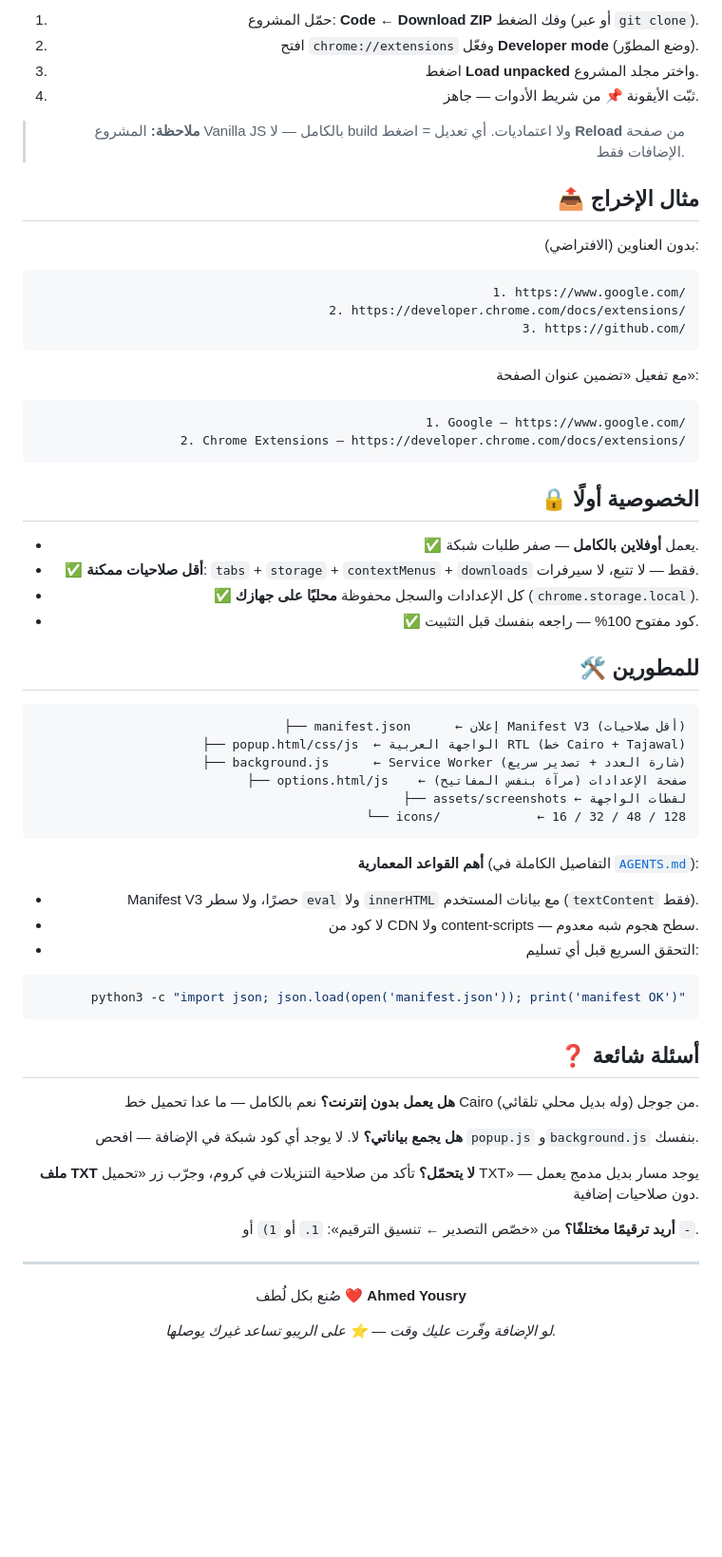
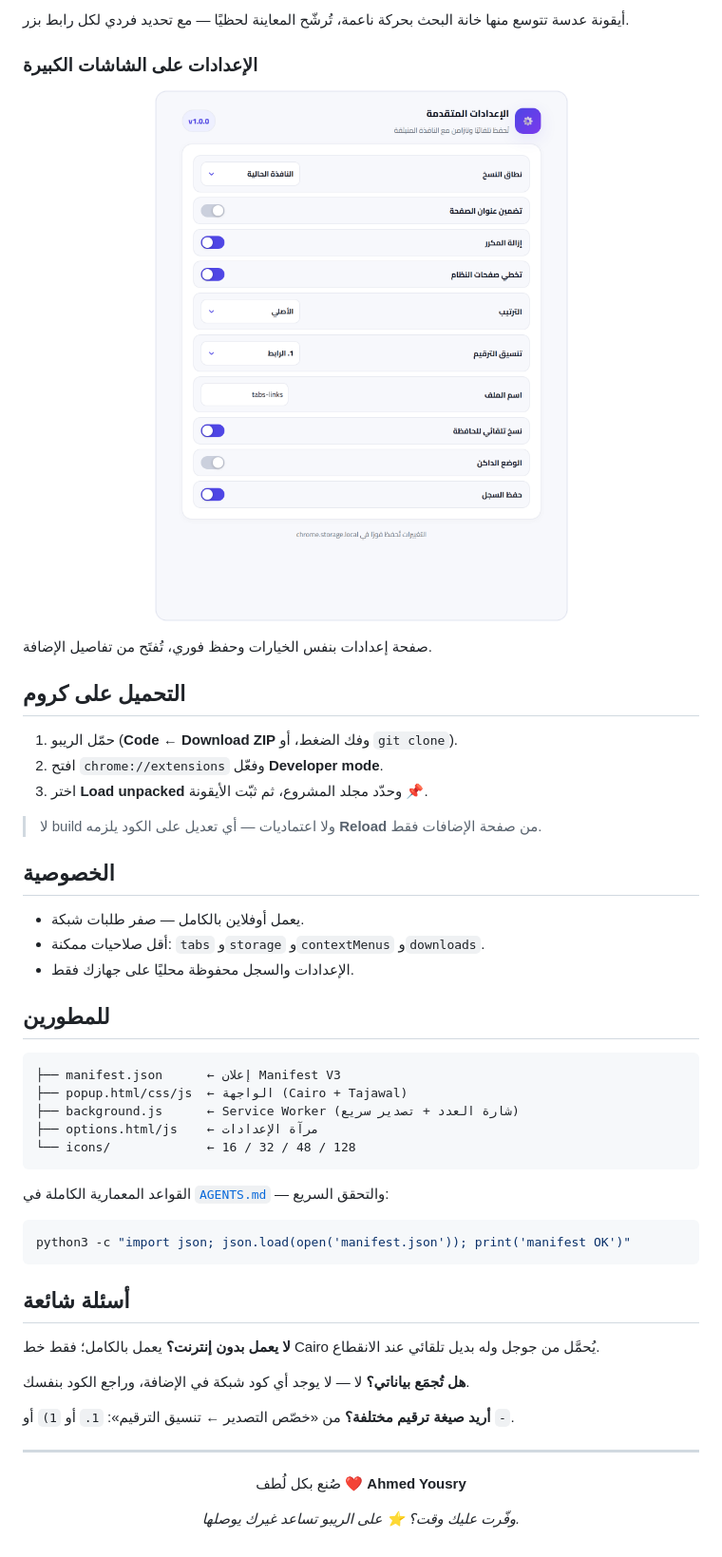
Before and after one commit to el9a7rawi/CopyTabs, a Markdown page: README.md, the part around one of its changes. Shown at 95% size. GitHub-like rendering; pictures changed too: assets/screenshots/options.png; blank space fills up the shorter version.

````diff
--- a/README.md
+++ b/README.md
@@ -64,73 +59,56 @@
 
-1. حمّل المشروع: **Code ← Download ZIP** وفك الضغط (أو عبر `git clone`).
-2. افتح `chrome://extensions` وفعّل **Developer mode** (وضع المطوّر).
-3. اضغط **Load unpacked** واختر مجلد المشروع.
-4. ثبّت الأيقونة 📌 من شريط الأدوات — جاهز.
+أيقونة عدسة تتوسع منها خانة البحث بحركة ناعمة، تُرشّح المعاينة لحظيًا — مع تحديد فردي لكل رابط بزر.
 
-> **ملاحظة:** المشروع Vanilla JS بالكامل — لا build ولا اعتماديات. أي تعديل = اضغط **Reload** من صفحة الإضافات فقط.
+### الإعدادات على الشاشات الكبيرة
 
-## 📤 مثال الإخراج
+<p align="center"><img src="assets/screenshots/options.png" width="480" alt="Options page" /></p>
 
-بدون العناوين (الافتراضي):
+صفحة إعدادات بنفس الخيارات وحفظ فوري، تُفتَح من تفاصيل الإضافة.
+
+## التحميل على كروم
+
+1. حمّل الريبو (**Code ← Download ZIP** وفك الضغط، أو `git clone`).
+2. افتح `chrome://extensions` وفعّل **Developer mode**.
+3. اختر **Load unpacked** وحدّد مجلد المشروع، ثم ثبّت الأيقونة 📌.
+
+> لا build ولا اعتماديات — أي تعديل على الكود يلزمه **Reload** من صفحة الإضافات فقط.
+
+## الخصوصية
+
+- يعمل أوفلاين بالكامل — صفر طلبات شبكة.
+- أقل صلاحيات ممكنة: `tabs` و`storage` و`contextMenus` و`downloads`.
+- الإعدادات والسجل محفوظة محليًا على جهازك فقط.
+
+## للمطورين
 
 ```text
-1. https://www.google.com/
-2. https://developer.chrome.com/docs/extensions/
-3. https://github.com/
-```
-
-مع تفعيل «تضمين عنوان الصفحة»:
-
-```text
-1. Google — https://www.google.com/
-2. Chrome Extensions — https://developer.chrome.com/docs/extensions/
-```
-
-## 🔒 الخصوصية أولًا
-
-- ✅ يعمل **أوفلاين بالكامل** — صفر طلبات شبكة.
-- ✅ **أقل صلاحيات ممكنة**: `tabs` + `storage` + `contextMenus` + `downloads` فقط — لا تتبع، لا سيرفرات.
-- ✅ كل الإعدادات والسجل محفوظة **محليًا على جهازك** (`chrome.storage.local`).
-- ✅ كود مفتوح 100% — راجعه بنفسك قبل التثبيت.
-
-## 🛠️ للمطورين
-
-```text
-├── manifest.json      ← إعلان Manifest V3 (أقل صلاحيات)
-├── popup.html/css/js  ← الواجهة العربية RTL (خط Cairo + Tajawal)
+├── manifest.json      ← إعلان Manifest V3
+├── popup.html/css/js  ← الواجهة (Cairo + Tajawal)
 ├── background.js      ← Service Worker (شارة العدد + تصدير سريع)
-├── options.html/js    ← صفحة الإعدادات (مرآة بنفس المفاتيح)
-├── assets/screenshots ← لقطات الواجهة
+├── options.html/js    ← مرآة الإعدادات
 └── icons/             ← 16 / 32 / 48 / 128
 ```
 
-**أهم القواعد المعمارية** (التفاصيل الكاملة في [`AGENTS.md`](AGENTS.md)):
-
-- Manifest V3 حصرًا، ولا سطر `eval` ولا `innerHTML` مع بيانات المستخدم (`textContent` فقط).
-- لا كود من CDN ولا content-scripts — سطح هجوم شبه معدوم.
-- التحقق السريع قبل أي تسليم:
+القواعد المعمارية الكاملة في [`AGENTS.md`](AGENTS.md) — والتحقق السريع:
 
 ```powershell
 python3 -c "import json; json.load(open('manifest.json')); print('manifest OK')"
 ```
 
-## ❓ أسئلة شائعة
+## أسئلة شائعة
 
-**هل يعمل بدون إنترنت؟**
-نعم بالكامل — ما عدا تحميل خط Cairo من جوجل (وله بديل محلي تلقائي).
+**لا يعمل بدون إنترنت؟**
+يعمل بالكامل؛ فقط خط Cairo يُحمَّل من جوجل وله بديل تلقائي عند الانقطاع.
 
-**هل يجمع بياناتي؟**
-لا. لا يوجد أي كود شبكة في الإضافة — افحص `popup.js` و`background.js` بنفسك.
+**هل تُجمَع بياناتي؟**
+لا — لا يوجد أي كود شبكة في الإضافة، وراجع الكود بنفسك.
 
-**ملف TXT لا يتحمّل؟**
-تأكد من صلاحية التنزيلات في كروم، وجرّب زر «تحميل TXT» — يوجد مسار بديل مدمج يعمل دون صلاحيات إضافية.
-
-**أريد ترقيمًا مختلفًا؟**
+**أريد صيغة ترقيم مختلفة؟**
 من «خصّص التصدير ← تنسيق الترقيم»: `1.` أو `1)` أو `-`.
 
 ---
 
 <p align="center">صُنع بكل لُطف ❤️ <b>Ahmed Yousry</b></p>
-<p align="center"><em>لو الإضافة وفّرت عليك وقت — ⭐ على الريبو تساعد غيرك يوصلها.</em></p>
+<p align="center"><i>وفّرت عليك وقت؟ ⭐ على الريبو تساعد غيرك يوصلها.</i></p>
 
 </div>
````
Also changed, not shown: other parts of README.md (+37 -42 lines), AGENTS.md (+1 -1 lines), assets/screenshots/popup-dark.png, assets/screenshots/popup-light.png, assets/screenshots/popup-menu.png (added), assets/screenshots/popup-search.png (added), 1 other file.
